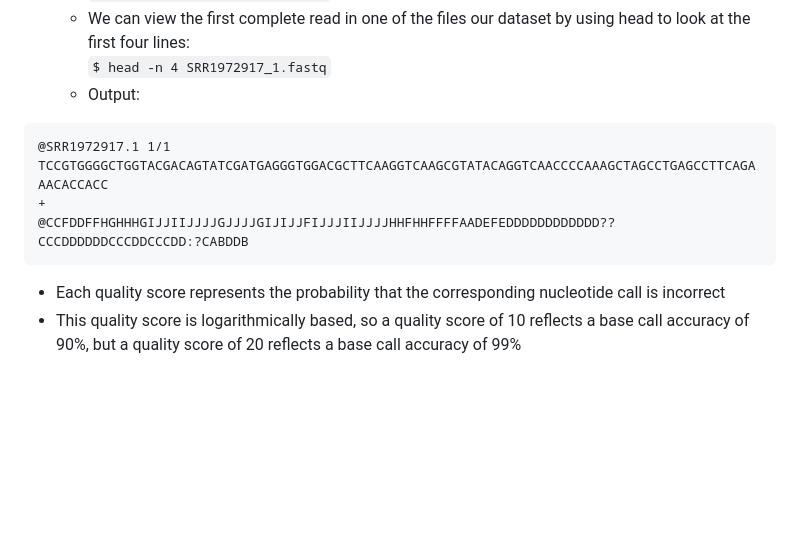
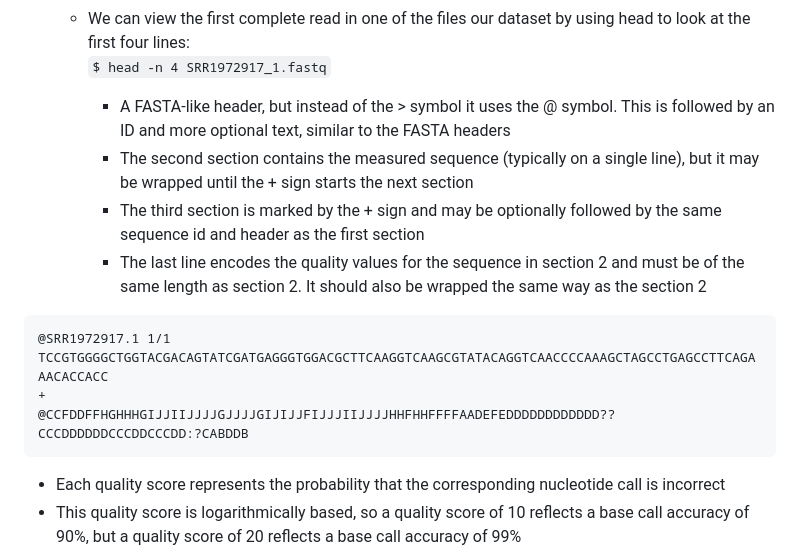
Before and after one commit to taylorpaisie/VEME_2024_NGS_Variant_Calling, a Markdown page: README.md, the part around the change. Rendered like a GitHub page; blank space fills up the shorter version.

Commit message:
adding fastq format info

````diff
--- a/README.md
+++ b/README.md
@@ -64,7 +64,12 @@
 		`$ gunzip SRR1972917_1.fastq.gz`
 	* We can view the first complete read in one of the files our dataset by using head to look at the first four lines:
 		`$ head -n 4 SRR1972917_1.fastq`
-    * Output:
+
+        * A FASTA-like header, but instead of the > symbol it uses the @ symbol. This is followed by an ID and more optional text, similar to the FASTA headers
+        * The second section contains the measured sequence (typically on a single line), but it may be wrapped until the + sign starts the next section
+        * The third section is marked by the + sign and may be optionally followed by the same sequence id and header as the first section
+        * The last line encodes the quality values for the sequence in section 2 and must be of the same length as section 2. It should also be wrapped the same way as the section 2
+
 
 ```
 @SRR1972917.1 1/1
@@ -72,6 +77,8 @@ TCCGTGGGGCTGGTACGACAGTATCGATGAGGGTGGACGCTTCAAGGTCAAGCGTATACAGGTCAACCCCAAAGCTAGCC
 +
 @CCFDDFFHGHHHGIJJIIJJJJGJJJJGIJIJJFIJJJIIJJJJHHFHHFFFFAADEFEDDDDDDDDDDDD??CCCDDDDDDCCCDDCCCDD:?CABDDB
 ```
+
+
 
    * Each quality score represents the probability that the corresponding nucleotide call is incorrect
    * This quality score is logarithmically based, so a quality score of 10 reflects a base call accuracy of 90%, but a quality score of 20 reflects a base call accuracy of 99%
````
